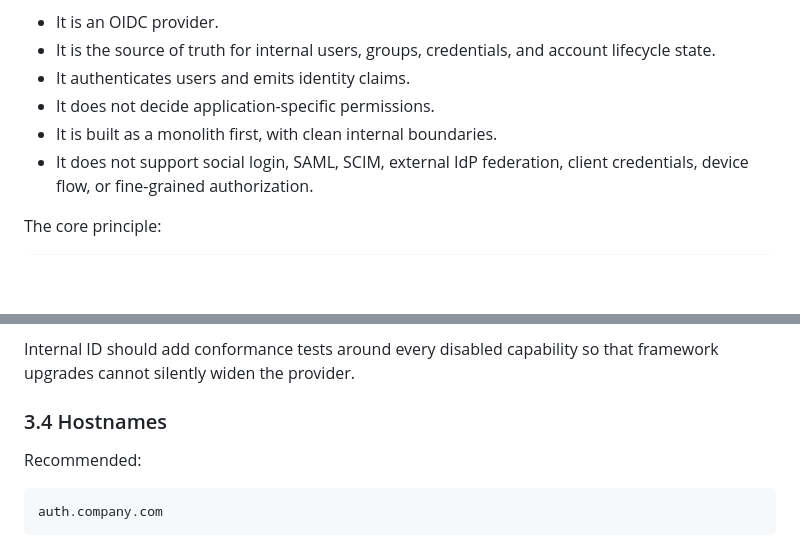
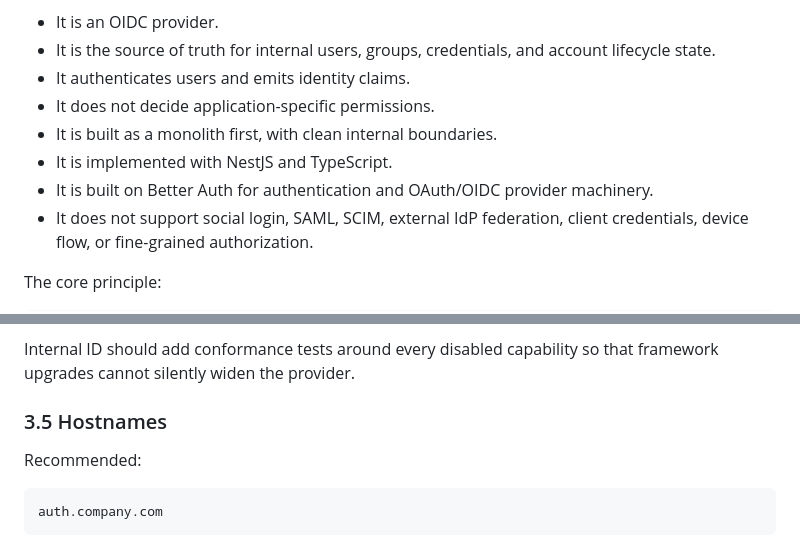
Before and after one commit to onfranciis/OID, a Markdown page: INTERNAL_OIDC_IDENTITY_PROVIDER_GUIDE.md, 2 parts joined by grey strips. GitHub-like rendering; blank space fills up the shorter version.

```diff
--- a/INTERNAL_OIDC_IDENTITY_PROVIDER_GUIDE.md
+++ b/INTERNAL_OIDC_IDENTITY_PROVIDER_GUIDE.md
@@ -11,6 +11,9 @@ The platform is intentionally narrow:
 - It authenticates users and emits identity claims.
 - It does not decide application-specific permissions.
 - It is built as a monolith first, with clean internal boundaries.
+- It is implemented with NestJS and TypeScript.
+- It is built on Better Auth for authentication and OAuth/OIDC provider
+  machinery.
 - It does not support social login, SAML, SCIM, external IdP federation, client credentials, device flow, or fine-grained authorization.
 
 The core principle:
@@ -374,7 +424,7 @@ available in Better Auth does not make it part of Internal ID.
 Internal ID should add conformance tests around every disabled capability so
 that framework upgrades cannot silently widen the provider.
 
-### 3.4 Hostnames
+### 3.5 Hostnames
 
 Recommended:
 
```
Also changed, not shown: other parts of INTERNAL_OIDC_IDENTITY_PROVIDER_GUIDE.md (+51 -2 lines).
